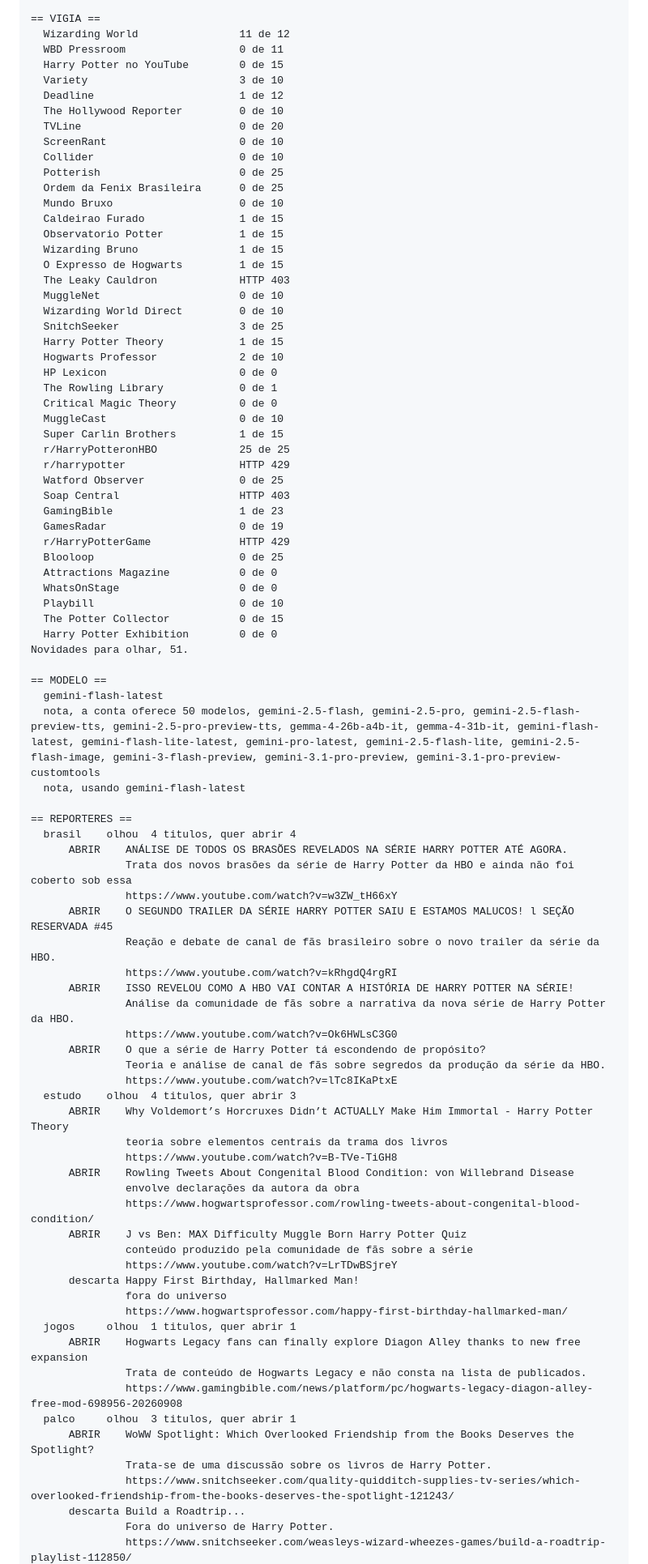
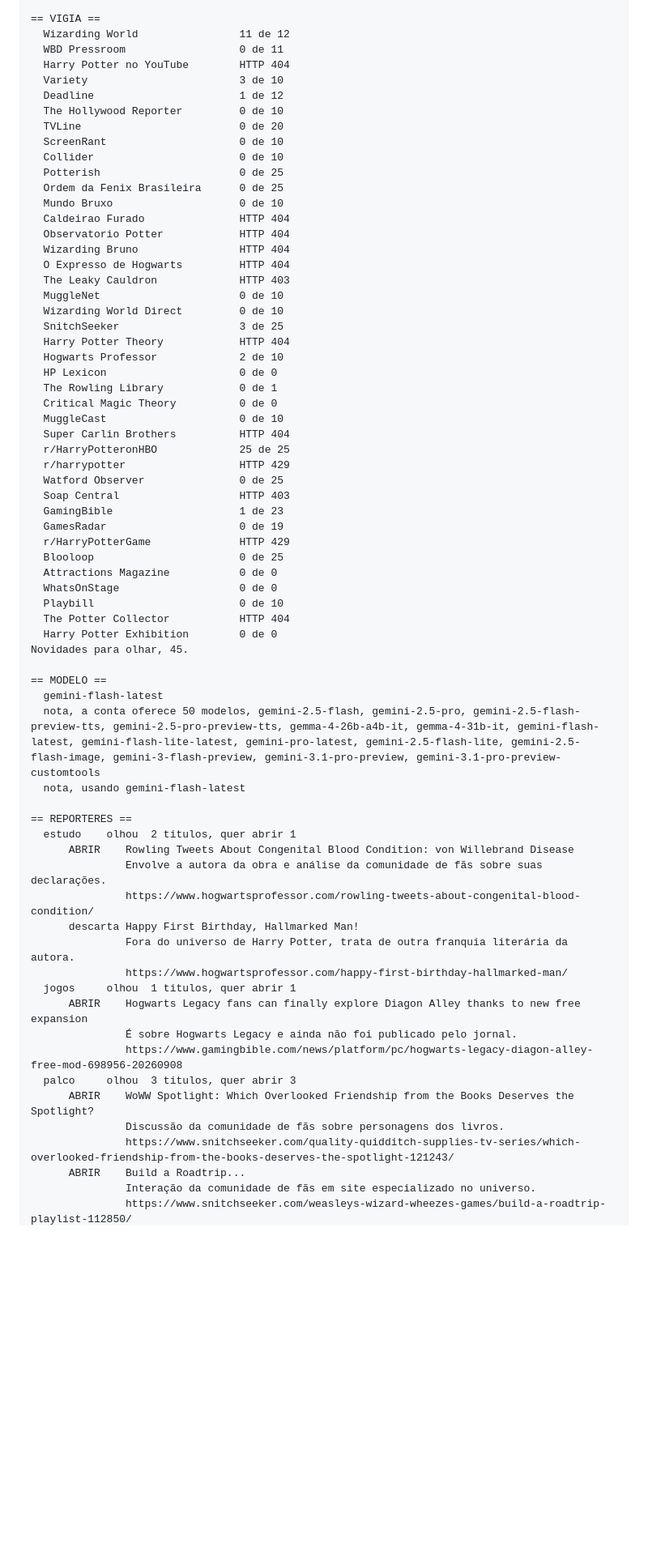
Before and after one commit to betstg/prophet-watch, a Markdown page: redacao/ultima-rodada.md, the part around one of its changes. Shown at 81% size. Drawn GitHub-style; blank space fills up the shorter version.

Commit message:
Edicao de 15 de September de 2026

```diff
--- a/redacao/ultima-rodada.md
+++ b/redacao/ultima-rodada.md
@@ -12,7 +12,7 @@ Chave do modelo, presente.
 == VIGIA ==
   Wizarding World                11 de 12
   WBD Pressroom                  0 de 11
-  Harry Potter no YouTube        0 de 15
+  Harry Potter no YouTube        HTTP 404
   Variety                        3 de 10
   Deadline                       1 de 12
   The Hollywood Reporter         0 de 10
@@ -22,21 +22,21 @@ Chave do modelo, presente.
   Potterish                      0 de 25
   Ordem da Fenix Brasileira      0 de 25
   Mundo Bruxo                    0 de 10
-  Caldeirao Furado               1 de 15
-  Observatorio Potter            1 de 15
-  Wizarding Bruno                1 de 15
-  O Expresso de Hogwarts         1 de 15
+  Caldeirao Furado               HTTP 404
+  Observatorio Potter            HTTP 404
+  Wizarding Bruno                HTTP 404
+  O Expresso de Hogwarts         HTTP 404
   The Leaky Cauldron             HTTP 403
   MuggleNet                      0 de 10
   Wizarding World Direct         0 de 10
   SnitchSeeker                   3 de 25
-  Harry Potter Theory            1 de 15
+  Harry Potter Theory            HTTP 404
   Hogwarts Professor             2 de 10
   HP Lexicon                     0 de 0
   The Rowling Library            0 de 1
   Critical Magic Theory          0 de 0
   MuggleCast                     0 de 10
-  Super Carlin Brothers          1 de 15
+  Super Carlin Brothers          HTTP 404
   r/HarryPotteronHBO             25 de 25
   r/harrypotter                  HTTP 429
   Watford Observer               0 de 25
@@ -48,9 +48,9 @@ Chave do modelo, presente.
   Attractions Magazine           0 de 0
   WhatsOnStage                   0 de 0
   Playbill                       0 de 10
-  The Potter Collector           0 de 15
+  The Potter Collector           HTTP 404
   Harry Potter Exhibition        0 de 0
-Novidades para olhar, 51.
+Novidades para olhar, 45.
 
 == MODELO ==
   gemini-flash-latest
@@ -58,40 +58,21 @@ Novidades para olhar, 51.
   nota, usando gemini-flash-latest
 
 == REPORTERES ==
-  brasil    olhou  4 titulos, quer abrir 4
-      ABRIR    ANÁLISE DE TODOS OS BRASÕES REVELADOS NA SÉRIE HARRY POTTER ATÉ AGORA.
-               Trata dos novos brasões da série de Harry Potter da HBO e ainda não foi coberto sob essa
-               https://www.youtube.com/watch?v=w3ZW_tH66xY
-      ABRIR    O SEGUNDO TRAILER DA SÉRIE HARRY POTTER SAIU E ESTAMOS MALUCOS! l SEÇÃO RESERVADA #45
-               Reação e debate de canal de fãs brasileiro sobre o novo trailer da série da HBO.
-               https://www.youtube.com/watch?v=kRhgdQ4rgRI
-      ABRIR    ISSO REVELOU COMO A HBO VAI CONTAR A HISTÓRIA DE HARRY POTTER NA SÉRIE!
-               Análise da comunidade de fãs sobre a narrativa da nova série de Harry Potter da HBO.
-               https://www.youtube.com/watch?v=Ok6HWLsC3G0
-      ABRIR    O que a série de Harry Potter tá escondendo de propósito?
-               Teoria e análise de canal de fãs sobre segredos da produção da série da HBO.
-               https://www.youtube.com/watch?v=lTc8IKaPtxE
-  estudo    olhou  4 titulos, quer abrir 3
-      ABRIR    Why Voldemort’s Horcruxes Didn’t ACTUALLY Make Him Immortal - Harry Potter Theory
-               teoria sobre elementos centrais da trama dos livros
-               https://www.youtube.com/watch?v=B-TVe-TiGH8
+  estudo    olhou  2 titulos, quer abrir 1
       ABRIR    Rowling Tweets About Congenital Blood Condition: von Willebrand Disease
-               envolve declarações da autora da obra
+               Envolve a autora da obra e análise da comunidade de fãs sobre suas declarações.
                https://www.hogwartsprofessor.com/rowling-tweets-about-congenital-blood-condition/
-      ABRIR    J vs Ben: MAX Difficulty Muggle Born Harry Potter Quiz
-               conteúdo produzido pela comunidade de fãs sobre a série
-               https://www.youtube.com/watch?v=LrTDwBSjreY
       descarta Happy First Birthday, Hallmarked Man!
-               fora do universo
+               Fora do universo de Harry Potter, trata de outra franquia literária da autora.
                https://www.hogwartsprofessor.com/happy-first-birthday-hallmarked-man/
   jogos     olhou  1 titulos, quer abrir 1
       ABRIR    Hogwarts Legacy fans can finally explore Diagon Alley thanks to new free expansion
-               Trata de conteúdo de Hogwarts Legacy e não consta na lista de publicados.
+               É sobre Hogwarts Legacy e ainda não foi publicado pelo jornal.
                https://www.gamingbible.com/news/platform/pc/hogwarts-legacy-diagon-alley-free-mod-698956-20260908
-  palco     olhou  3 titulos, quer abrir 1
+  palco     olhou  3 titulos, quer abrir 3
       ABRIR    WoWW Spotlight: Which Overlooked Friendship from the Books Deserves the Spotlight?
-               Trata-se de uma discussão sobre os livros de Harry Potter.
+               Discussão da comunidade de fãs sobre personagens dos livros.
                https://www.snitchseeker.com/quality-quidditch-supplies-tv-series/which-overlooked-friendship-from-the-books-deserves-the-spotlight-121243/
-      descarta Build a Roadtrip...
-               Fora do universo de Harry Potter.
+      ABRIR    Build a Roadtrip...
+               Interação da comunidade de fãs em site especializado no universo.
                https://www.snitchseeker.com/weasleys-wizard-wheezes-games/build-a-roadtrip-playlist-112850/
```
Also changed, not shown: other parts of redacao/ultima-rodada.md (+5 -5 lines).
